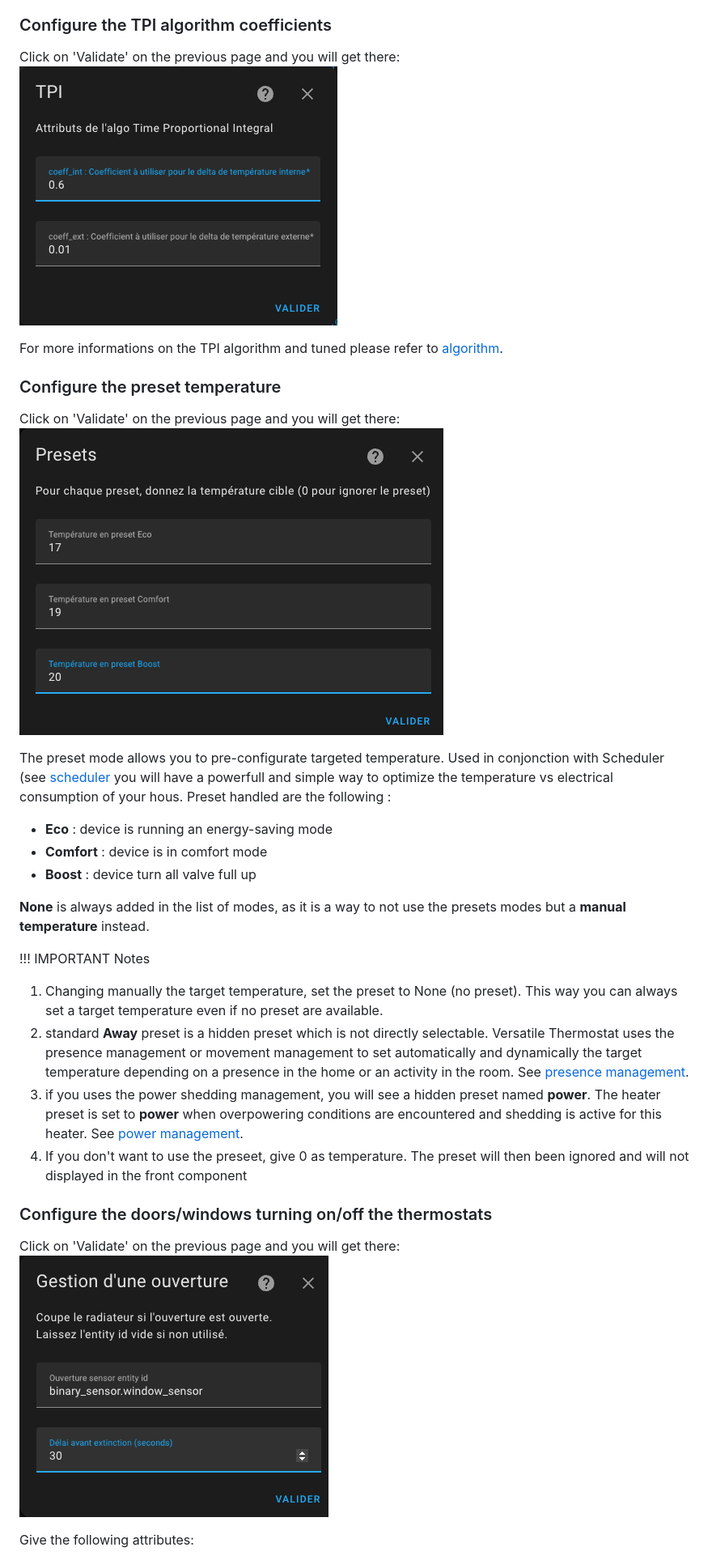
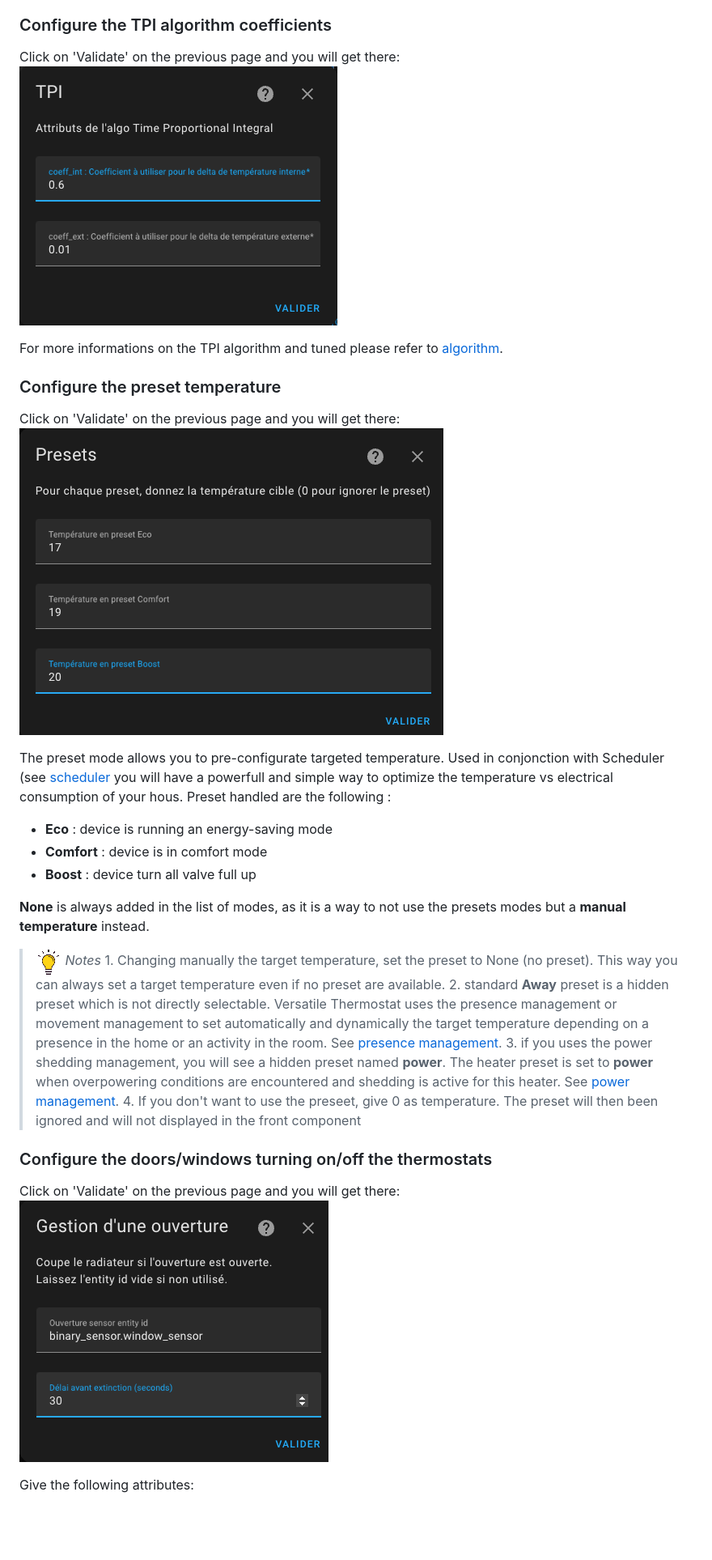
Before and after one commit to jmcollin78/versatile_thermostat, a Markdown page: README.md, the part around one of its changes. Shown at 81% size. Drawn GitHub-style; pictures changed too: images/tips.png (added); blank space fills up the shorter version.

```diff
--- a/README.md
+++ b/README.md
@@ -80,13 +80,13 @@ Give the main mandatory attributes:
 
 ### Configure the TPI algorithm coefficients
 Click on 'Validate' on the previous page and you will get there:
-![image](https://github.com/jmcollin78/versatile_thermostat/blob/main/images/config-tpi.png?raw=true)
+![image](images/config-tpi.png?raw=true)
 
 For more informations on the TPI algorithm and tuned please refer to [algorithm](#algorithm).
 
 ### Configure the preset temperature
 Click on 'Validate' on the previous page and you will get there:
-![image](https://github.com/jmcollin78/versatile_thermostat/blob/main/images/config-presets.png?raw=true)
+![image](images/config-presets.png?raw=true)
 
 The preset mode allows you to pre-configurate targeted temperature. Used in conjonction with Scheduler (see [scheduler](#even-better-with-scheduler-component) you will have a powerfull and simple way to optimize the temperature vs electrical consumption of your hous. Preset handled are the following :
  - **Eco** : device is running an energy-saving mode
@@ -95,15 +95,15 @@ The preset mode allows you to pre-configurate targeted temperature. Used in conj
 
 **None** is always added in the list of modes, as it is a way to not use the presets modes but a **manual temperature** instead.
 
-!!! IMPORTANT Notes
-1. Changing manually the target temperature, set the preset to None (no preset). This way you can always set a target temperature even if no preset are available.
-2. standard **Away** preset is a hidden preset which is not directly selectable. Versatile Thermostat uses the presence management or movement management to set automatically and dynamically the target temperature depending on a presence in the home or an activity in the room. See [presence management](#configure-the-presence-management).
-3. if you uses the power shedding management, you will see a hidden preset named **power**. The heater preset is set to **power** when overpowering conditions are encountered and shedding is active for this heater. See [power management](#configure-the-power-management).
-4. If you don't want to use the preseet, give 0 as temperature. The preset will then been ignored and will not displayed in the front component
+> ![Tip](images/tips.png) _*Notes*_
+    1. Changing manually the target temperature, set the preset to None (no preset). This way you can always set a target temperature even if no preset are available.
+    2. standard **Away** preset is a hidden preset which is not directly selectable. Versatile Thermostat uses the presence management or movement management to set automatically and dynamically the target temperature depending on a presence in the home or an activity in the room. See [presence management](#configure-the-presence-management).
+    3. if you uses the power shedding management, you will see a hidden preset named **power**. The heater preset is set to **power** when overpowering conditions are encountered and shedding is active for this heater. See [power management](#configure-the-power-management).
+    4. If you don't want to use the preseet, give 0 as temperature. The preset will then been ignored and will not displayed in the front component
 
 ### Configure the doors/windows turning on/off the thermostats
 Click on 'Validate' on the previous page and you will get there:
-![image](https://github.com/jmcollin78/versatile_thermostat/blob/main/images/config-window.png?raw=true)
+![image](images/config-window.png?raw=true)
 
 Give the following attributes:
 1. an entity id of a **window/door sensor**. This should be a binary_sensor or a input_boolean. The state of the entity should be 'on' when the window is open or 'off' when closed
```
Also changed, not shown: other parts of README.md (+28 -28 lines), images/config-power.png (renamed from images/confg-power.png).
